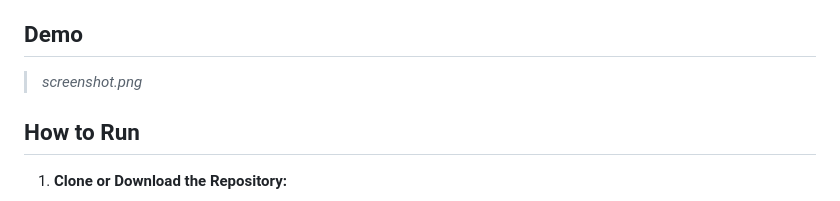
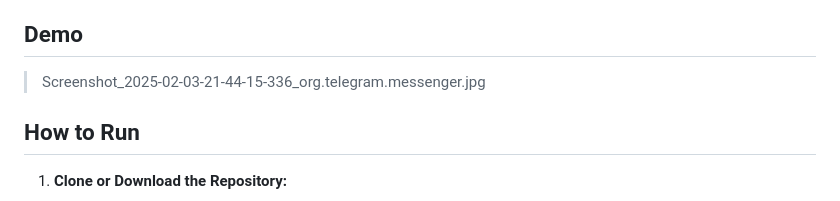
Before and after one commit to Htet-Khant-Linn/be_mine, a Markdown page: README.md, the part around the change. GitHub-like rendering.

```diff
--- a/README.md
+++ b/README.md
@@ -23,7 +23,7 @@ A playful, personalized web page that asks, "Will You Be Mine?" featuring intera
 
 
 
-> *screenshot.png*
+> Screenshot_2025-02-03-21-44-15-336_org.telegram.messenger.jpg
 
 ## How to Run
 
```
